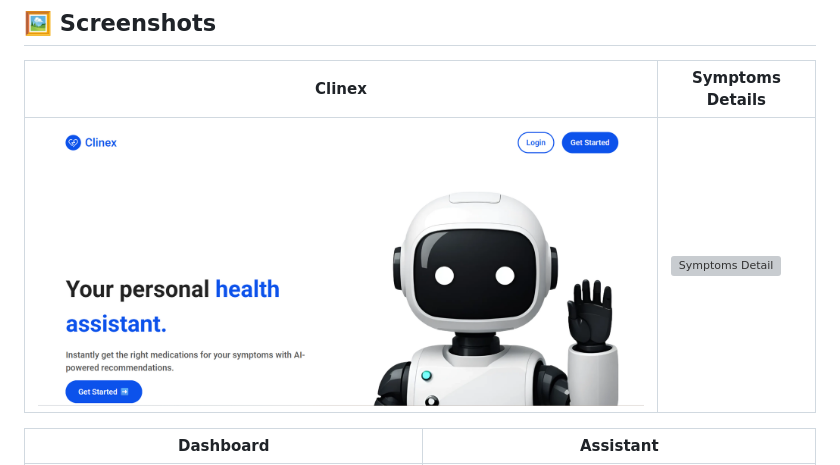
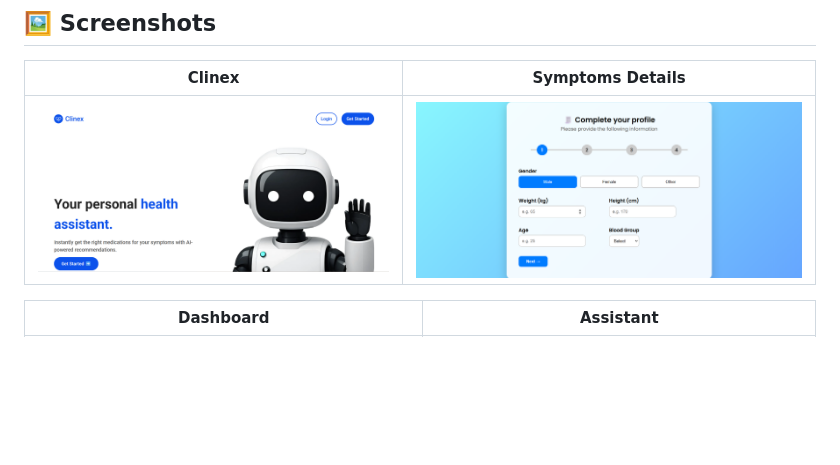
Before and after one commit to shyam242/Clinex, a Markdown page: README.md, the part around the change. Rendered like a GitHub page; blank space fills up the shorter version; grey boxes are pictures that could not be loaded.

```diff
--- a/README.md
+++ b/README.md
@@ -89,7 +89,7 @@ node backend/server.js
 
 | Clinex         | Symptoms Details      |
 |----------------------|----------------------|
-| ![Clinex](Clinex.png) | ![Symptoms Detail](Symptoms.png)
+| ![Clinex](Clinex.png) | ![Symptoms Detail](symptoms.png)
 
 | Dashboard   | Assistant  |
 |----------------------|----------------------|
```
